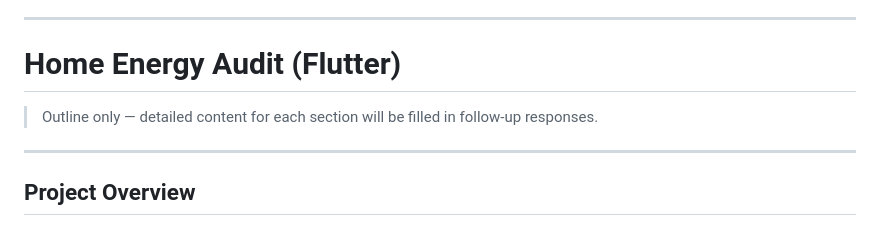
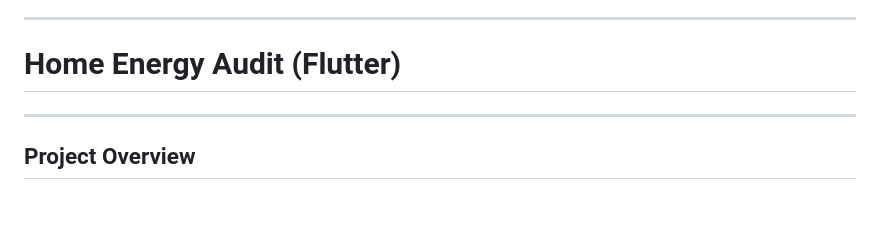
Before and after one commit to shankerpillai1/home-energy-audit-app, a Markdown page: README.md, the part around the change. Rendered like a GitHub page.

```diff
--- a/README.md
+++ b/README.md
@@ -67,8 +67,6 @@
 ---
 
 # Home Energy Audit (Flutter)
-
-> Outline only — detailed content for each section will be filled in follow-up responses.
 
 ---
 
```
